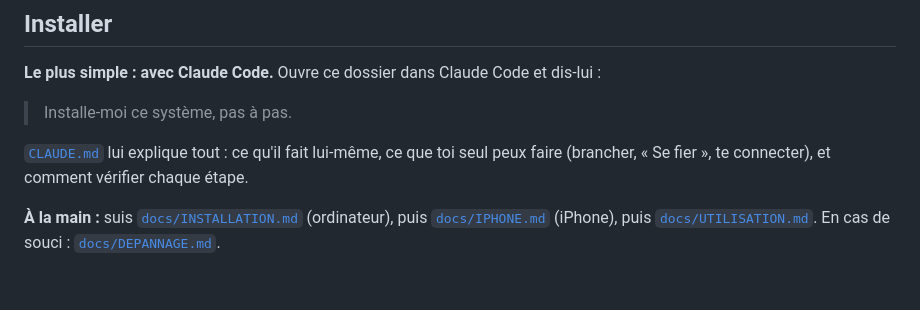
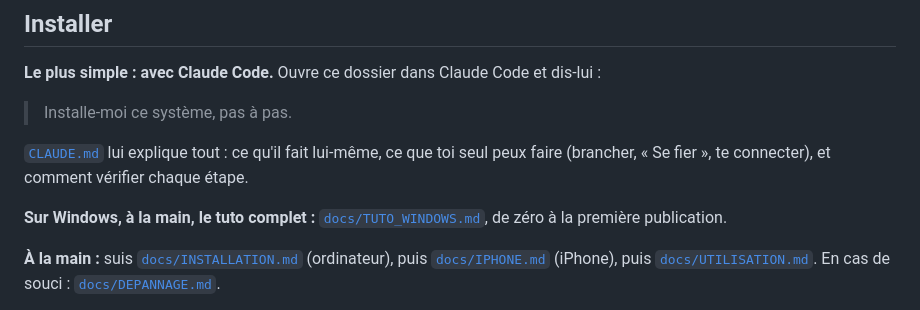
Before and after one commit to AngeEnCrea/telephones-auto, a Markdown page: README.md, the part around the change. Drawn GitHub-style; blank space fills up the shorter version.

Commit message:
Tuto Windows : de zéro à la première publication
Co-Authored-By: Claude Opus 5.5 <noreply@anthropic.com>

```diff
--- a/README.md
+++ b/README.md
@@ -51,6 +51,8 @@ Tu le pilotes depuis une page web locale (http://127.0.0.1:4330/telephones/) :
 [`CLAUDE.md`](CLAUDE.md) lui explique tout : ce qu'il fait lui-même, ce que toi seul peux faire (brancher, « Se fier »,
 te connecter), et comment vérifier chaque étape.
 
+**Sur Windows, à la main, le tuto complet :** [`docs/TUTO_WINDOWS.md`](docs/TUTO_WINDOWS.md), de zéro à la première publication.
+
 **À la main :** suis [`docs/INSTALLATION.md`](docs/INSTALLATION.md) (ordinateur), puis [`docs/IPHONE.md`](docs/IPHONE.md)
 (iPhone), puis [`docs/UTILISATION.md`](docs/UTILISATION.md). En cas de souci : [`docs/DEPANNAGE.md`](docs/DEPANNAGE.md).
 
```
Also changed, not shown: docs/TUTO_WINDOWS.md (added, +173 -0 lines).
